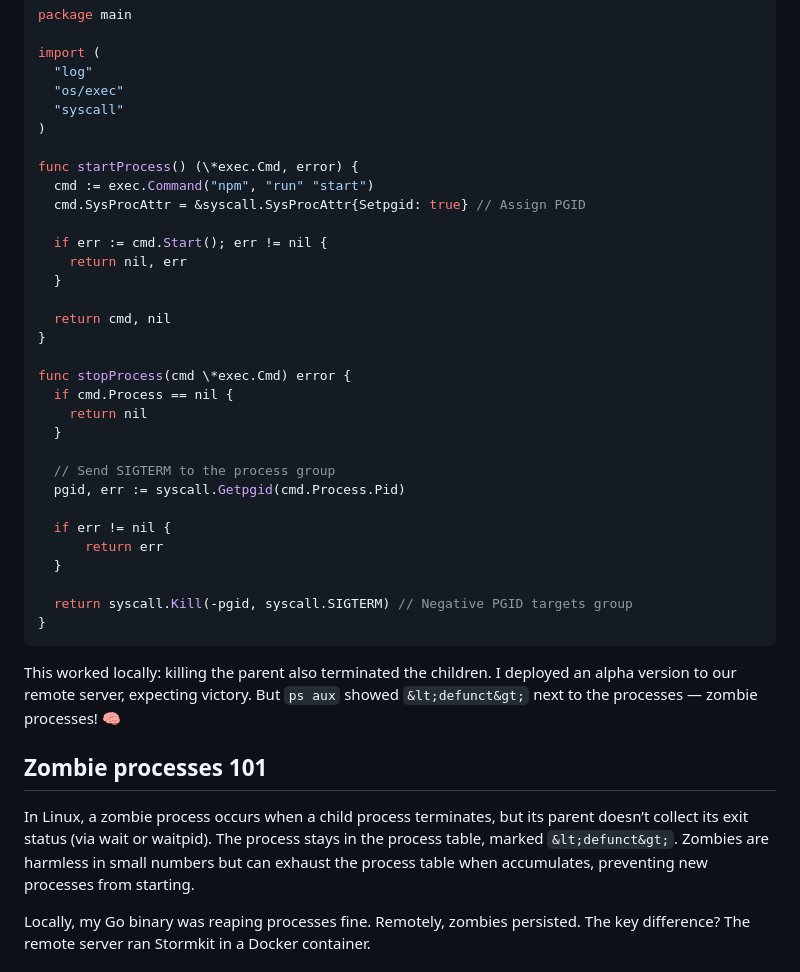
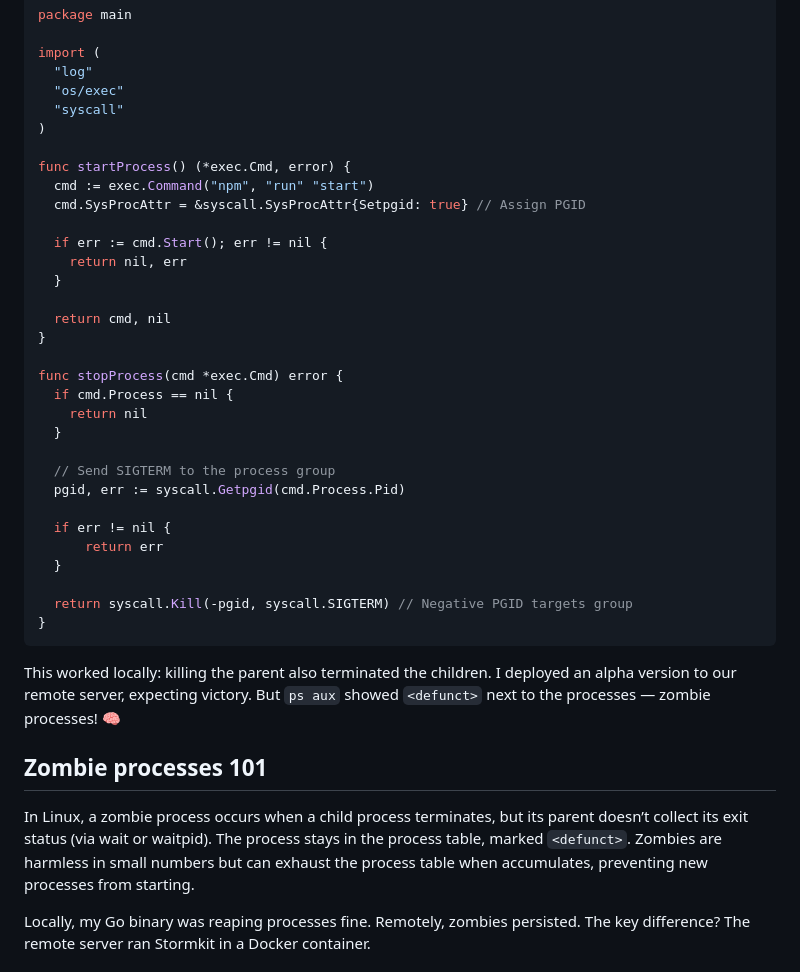
Before and after one commit to stormkit-io/www-stormkit-io, a Markdown page: content/blog/hunting-zombie-processes-in-go-and-docker.md, the part around the change printed below. Drawn GitHub-style.

Commit message:
fix: typo

````diff
--- a/content/blog/hunting-zombie-processes-in-go-and-docker.md
+++ b/content/blog/hunting-zombie-processes-in-go-and-docker.md
@@ -50,7 +50,7 @@ import (
   "syscall"
 )
 
-func startProcess() (\*exec.Cmd, error) {
+func startProcess() (*exec.Cmd, error) {
   cmd := exec.Command("npm", "run" "start")
   cmd.SysProcAttr = &syscall.SysProcAttr{Setpgid: true} // Assign PGID
 
@@ -61,7 +61,7 @@ func startProcess() (\*exec.Cmd, error) {
   return cmd, nil
 }
 
-func stopProcess(cmd \*exec.Cmd) error {
+func stopProcess(cmd *exec.Cmd) error {
   if cmd.Process == nil {
     return nil
   }
@@ -77,11 +77,11 @@ func stopProcess(cmd \*exec.Cmd) error {
 }
 ```
 
-This worked locally: killing the parent also terminated the children. I deployed an alpha version to our remote server, expecting victory. But `ps aux` showed `&lt;defunct&gt;` next to the processes — zombie processes! 🧠
+This worked locally: killing the parent also terminated the children. I deployed an alpha version to our remote server, expecting victory. But `ps aux` showed `<defunct>` next to the processes — zombie processes! 🧠
 
 ## Zombie processes 101
 
-In Linux, a zombie process occurs when a child process terminates, but its parent doesn’t collect its exit status (via wait or waitpid). The process stays in the process table, marked `&lt;defunct&gt;`. Zombies are harmless in small numbers but can exhaust the process table when accumulates, preventing new processes from starting.
+In Linux, a zombie process occurs when a child process terminates, but its parent doesn’t collect its exit status (via wait or waitpid). The process stays in the process table, marked `<defunct>`. Zombies are harmless in small numbers but can exhaust the process table when accumulates, preventing new processes from starting.
 
 Locally, my Go binary was reaping processes fine. Remotely, zombies persisted. The key difference? The remote server ran Stormkit in a Docker container.
 
````
Also changed, not shown: other parts of content/blog/hunting-zombie-processes-in-go-and-docker.md (+1 -1 lines).
